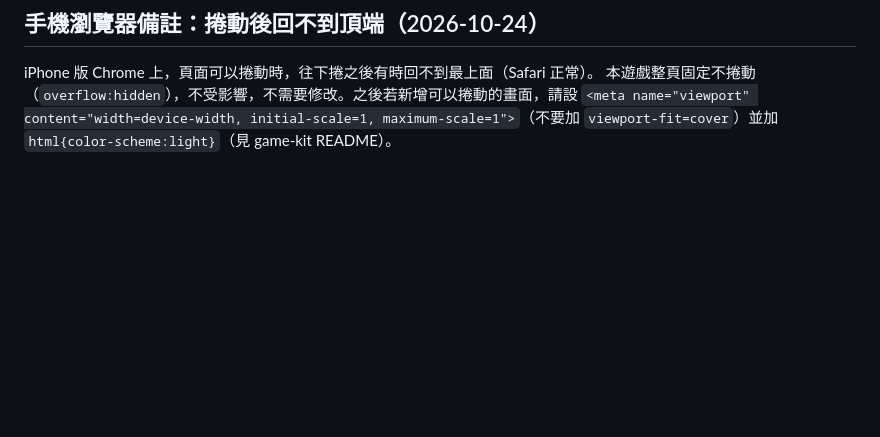
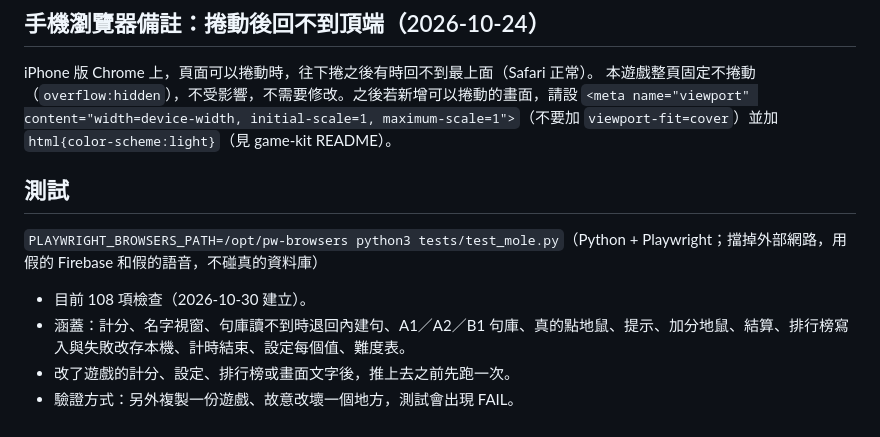
Before and after one commit to wangchiapin/atrapa-al-topo, a Markdown page: README.md, the part around the change. GitHub-like rendering; blank space fills up the shorter version.

Commit message:
README 補上測試說明
Co-Authored-By: Claude Sonnet 5.5 <noreply@anthropic.com>
Claude-Session: https://claude.ai/code/session_01VBTS7pL75gTpZXZyEbKBad

```diff
--- a/README.md
+++ b/README.md
@@ -121,3 +121,12 @@ Firebase Firestore（compat SDK）用來存取排行榜（句子改讀 `corre`
 ## 手機瀏覽器備註：捲動後回不到頂端（2026-10-24）
 iPhone 版 Chrome 上，頁面可以捲動時，往下捲之後有時回不到最上面（Safari 正常）。
 本遊戲整頁固定不捲動（`overflow:hidden`），不受影響，不需要修改。之後若新增可以捲動的畫面，請設 `<meta name="viewport" content="width=device-width, initial-scale=1, maximum-scale=1">`（不要加 `viewport-fit=cover`）並加 `html{color-scheme:light}`（見 game-kit README）。
+
+## 測試
+
+`PLAYWRIGHT_BROWSERS_PATH=/opt/pw-browsers python3 tests/test_mole.py`（Python + Playwright；擋掉外部網路，用假的 Firebase 和假的語音，不碰真的資料庫）
+
+- 目前 108 項檢查（2026-10-30 建立）。
+- 涵蓋：計分、名字視窗、句庫讀不到時退回內建句、A1／A2／B1 句庫、真的點地鼠、提示、加分地鼠、結算、排行榜寫入與失敗改存本機、計時結束、設定每個值、難度表。
+- 改了遊戲的計分、設定、排行榜或畫面文字後，推上去之前先跑一次。
+- 驗證方式：另外複製一份遊戲、故意改壞一個地方，測試會出現 FAIL。
```
